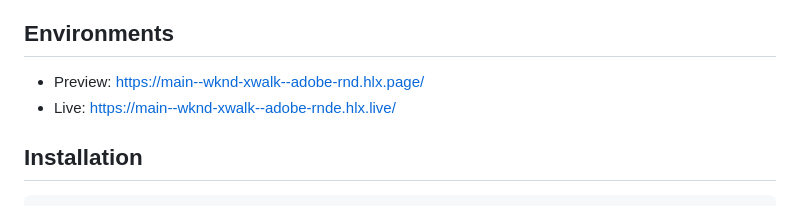
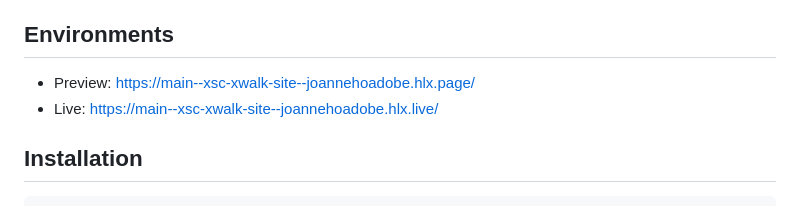
Before and after one commit to joannehoadobe/xsc-xwalk-site, a Markdown page: README.md, the part around the change. Drawn GitHub-style.

Commit message:
Update README.md
update hlx envs

```diff
--- a/README.md
+++ b/README.md
@@ -7,8 +7,8 @@ Codebase for the fictional WKND site, showcasing the capabilities of Adobe's Edg
 - Document based content authoring
 
 ## Environments
-- Preview: https://main--wknd-xwalk--adobe-rnd.hlx.page/
-- Live: https://main--wknd-xwalk--adobe-rnde.hlx.live/
+- Preview: https://main--xsc-xwalk-site--joannehoadobe.hlx.page/
+- Live: https://main--xsc-xwalk-site--joannehoadobe.hlx.live/
 
 ## Installation
 
```
